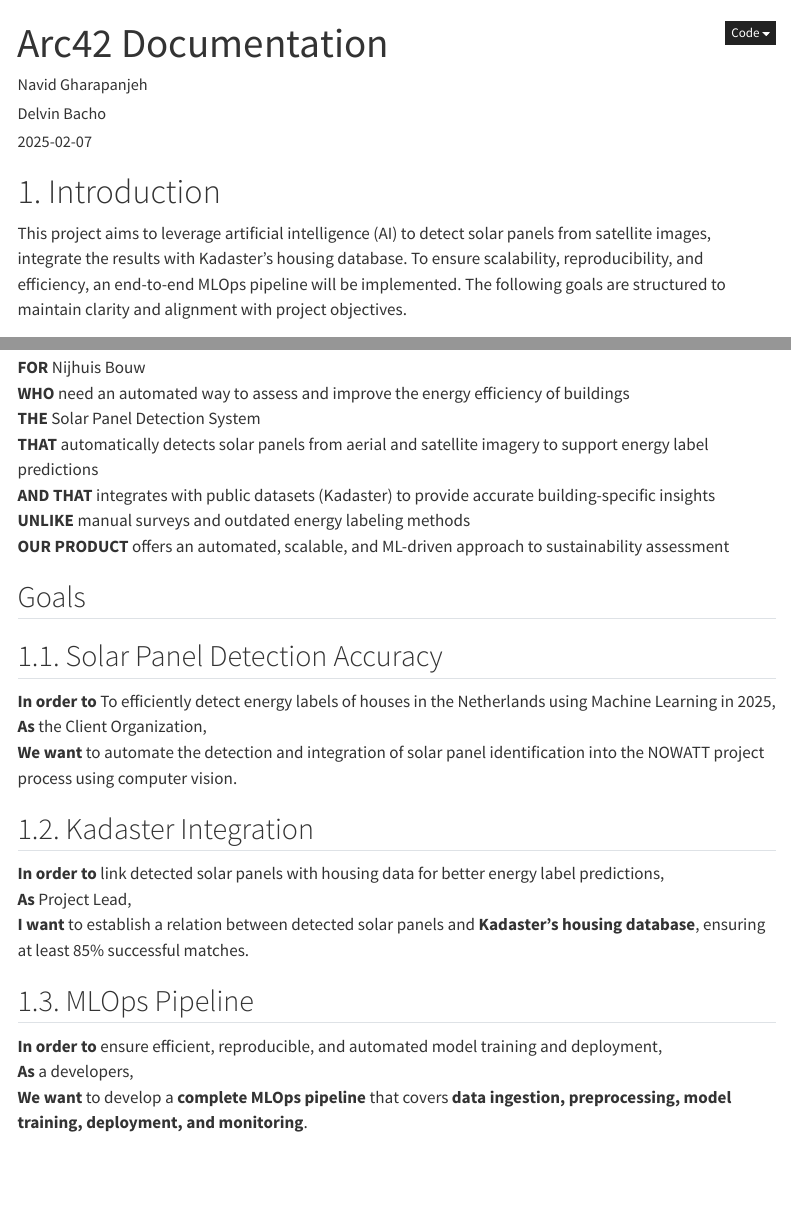
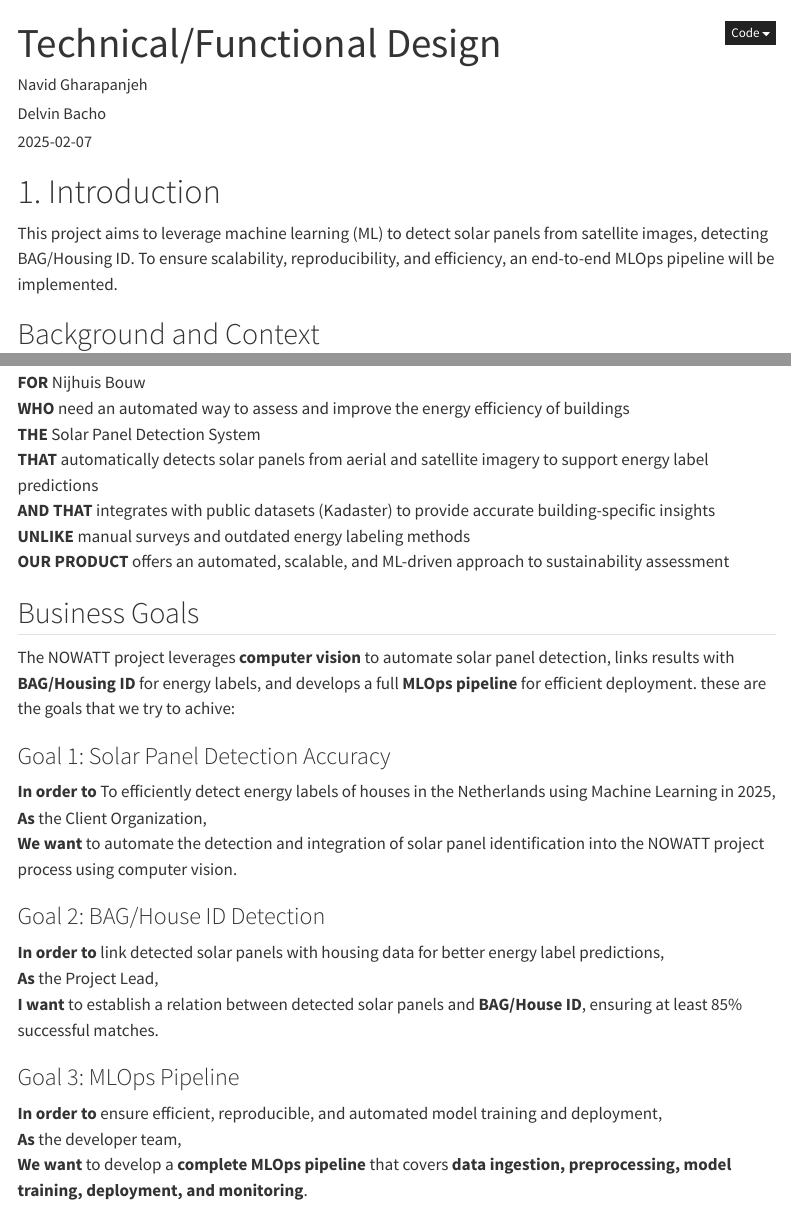
Before and after one commit to DelvinBa/solarpanel-detection-system, a Quarto document (docs/technical_functional_design/main.qmd): the page in a window 1100 px wide, from its top, and a second part further down, joined at a grey line. Rendered offline with R 4.5, knitr and Pandoc in place of Quarto, with nearby package versions; menus at the side of the page are left out.

Commit message:
Update main.qmd to reflect project title change and enhance clarity of goals

```diff
--- a/docs/technical_functional_design/main.qmd
+++ b/docs/technical_functional_design/main.qmd
@@ -1,5 +1,5 @@
 ---
-title: "Arc42 Documentation"
+title: "Technical/Functional Design"
 author:
   - Navid Gharapanjeh
   - Delvin Bacho
@@ -16,10 +16,7 @@
 
 
 # 1. Introduction
-This project aims to leverage artificial intelligence (AI) to detect solar panels from satellite images, integrate the results with Kadaster’s housing database. To ensure scalability, reproducibility, and efficiency, an end-to-end MLOps pipeline will be implemented. The following goals are structured to maintain clarity and alignment with project objectives.
-
-
-
+This project aims to leverage machine learning (ML) to detect solar panels from satellite images, detecting BAG/Housing ID. To ensure scalability, reproducibility, and efficiency, an end-to-end MLOps pipeline will be implemented.
 
 ## Background and Context
 The NOWATT project aims to accelerate the energy transition and mitigate grid congestion by promoting energy-neutral neighborhoods. This initiative integrates multiple stakeholders, including residents, SMEs, and government agencies, to optimize energy efficiency through AI-driven solutions.
@@ -58,20 +55,22 @@
 **UNLIKE** manual surveys and outdated energy labeling methods <br> \newline
 **OUR PRODUCT** offers an automated, scalable, and ML-driven approach to sustainability assessment <br> \newline
 
-## Goals
-## 1.1. Solar Panel Detection Accuracy
+## Business Goals
+The NOWATT project leverages **computer vision** to automate solar panel detection, links results with **BAG/Housing ID** for energy labels, and develops a full **MLOps pipeline** for efficient deployment. these are the goals that we try to achive:
+
+### Goal 1: Solar Panel Detection Accuracy
 **In order to** To efficiently detect energy labels of houses in the Netherlands using Machine Learning in 2025,
 **As** the Client Organization,
 **We want** to automate the detection and integration of solar panel identification into the NOWATT project process using computer vision.
 
-## 1.2. Kadaster Integration
+### Goal 2: BAG/House ID Detection
 **In order to** link detected solar panels with housing data for better energy label predictions,
-**As** Project Lead,
-**I want** to establish a relation between detected solar panels and **Kadaster’s housing database**, ensuring at least 85% successful matches.
+**As** the Project Lead,
+**I want** to establish a relation between detected solar panels and **BAG/House ID**, ensuring at least 85% successful matches.
 
-## 1.3. MLOps Pipeline
+### Goal 3: MLOps Pipeline
 **In order to** ensure efficient, reproducible, and automated model training and deployment,
-**As** a developers,
+**As** the developer team,
 **We want** to develop a **complete MLOps pipeline** that covers **data ingestion, preprocessing, model training, deployment, and monitoring**.
 
 **Requirements**: Define functional and non-functional requirements and specify them using scenarios (requirements needs to be linked to goals).
```
